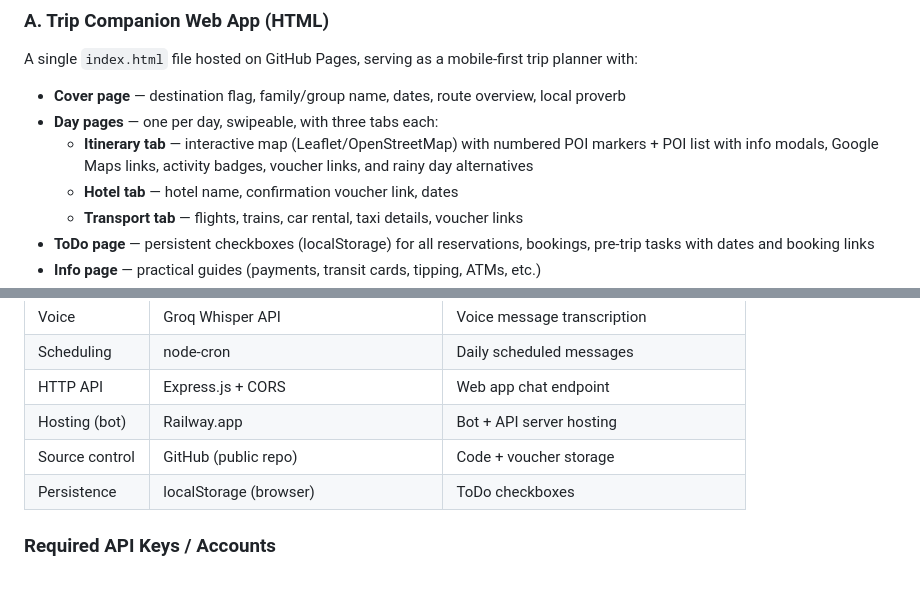
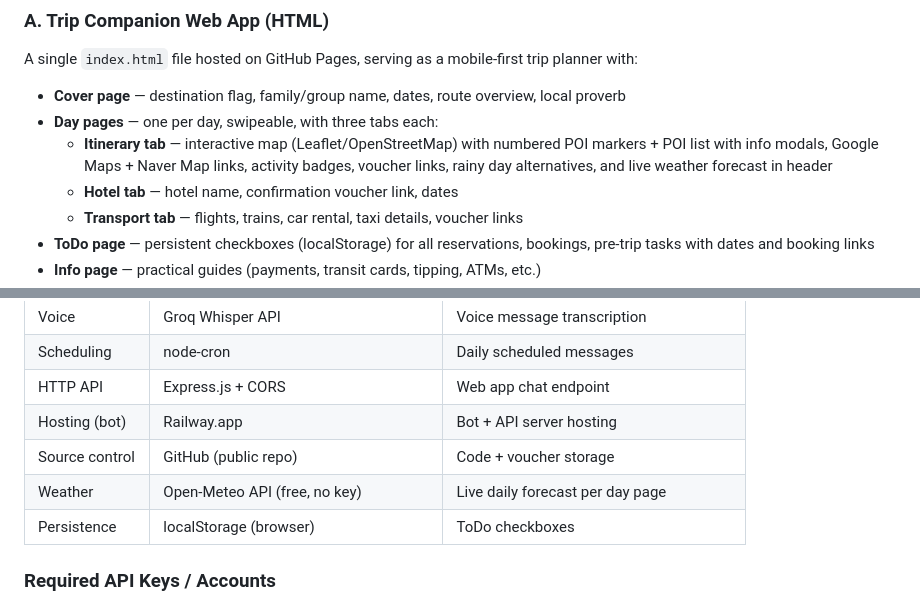
Before and after one commit to eyaniv1/korea-2026-bot, a Markdown page: SKILL-BLUEPRINT.md, 2 parts joined by grey strips. GitHub-like rendering.

```diff
--- a/SKILL-BLUEPRINT.md
+++ b/SKILL-BLUEPRINT.md
@@ -12,7 +12,7 @@ The skill produces three deliverables:
 A single `index.html` file hosted on GitHub Pages, serving as a mobile-first trip planner with:
 - **Cover page** — destination flag, family/group name, dates, route overview, local proverb
 - **Day pages** — one per day, swipeable, with three tabs each:
-  - **Itinerary tab** — interactive map (Leaflet/OpenStreetMap) with numbered POI markers + POI list with info modals, Google Maps links, activity badges, voucher links, and rainy day alternatives
+  - **Itinerary tab** — interactive map (Leaflet/OpenStreetMap) with numbered POI markers + POI list with info modals, Google Maps + Naver Map links, activity badges, voucher links, rainy day alternatives, and live weather forecast in header
   - **Hotel tab** — hotel name, confirmation voucher link, dates
   - **Transport tab** — flights, trains, car rental, taxi details, voucher links
 - **ToDo page** — persistent checkboxes (localStorage) for all reservations, bookings, pre-trip tasks with dates and booking links
@@ -137,6 +137,7 @@ A JavaScript module with 80-200+ points of interest including:
 | HTTP API | Express.js + CORS | Web app chat endpoint |
 | Hosting (bot) | Railway.app | Bot + API server hosting |
 | Source control | GitHub (public repo) | Code + voucher storage |
+| Weather | Open-Meteo API (free, no key) | Live daily forecast per day page |
 | Persistence | localStorage (browser) | ToDo checkboxes |
 
 ### Required API Keys / Accounts
```
Also changed, not shown: other parts of SKILL-BLUEPRINT.md (+26 -4 lines).
